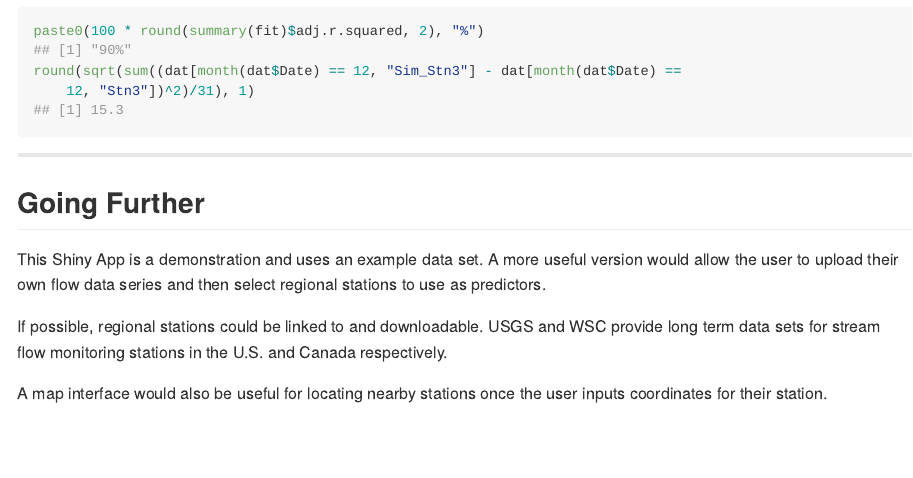
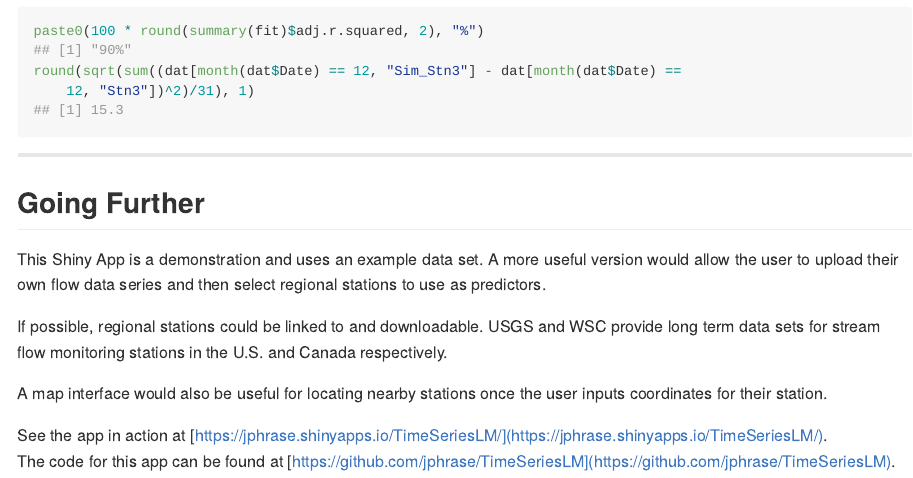
Before and after one commit to jphrase/slidePres, an R Markdown document (index.Rmd): the page in a window 1100 px wide, from 1140 px down. The pictures show the output file index.md that the author committed with the source, drawn offline in the style of GitHub.

Commit message:
Added links to final slide

```diff
--- a/index.Rmd
+++ b/index.Rmd
@@ -71,3 +71,6 @@ This Shiny App is a demonstration and uses an example data set. A more useful ve
 If possible, regional stations could be linked to and downloadable. USGS and WSC provide long term data sets for stream flow monitoring stations in the U.S. and Canada respectively.
 
 A map interface would also be useful for locating nearby stations once the user inputs coordinates for their station.
+
+See the app in action at [https://jphrase.shinyapps.io/TimeSeriesLM/](https://jphrase.shinyapps.io/TimeSeriesLM/).
+The code for this app can be found at [https://github.com/jphrase/TimeSeriesLM](https://github.com/jphrase/TimeSeriesLM).
```
Also changed, not shown: index.html, index.md, 1 other file.
